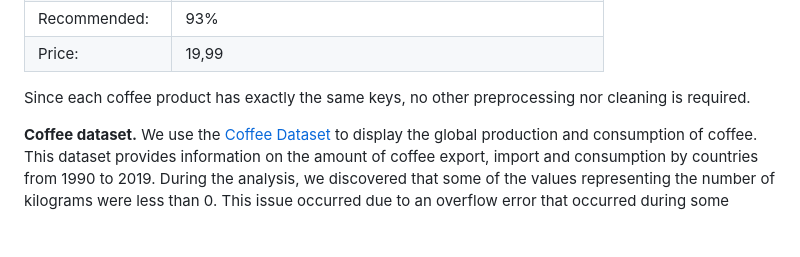
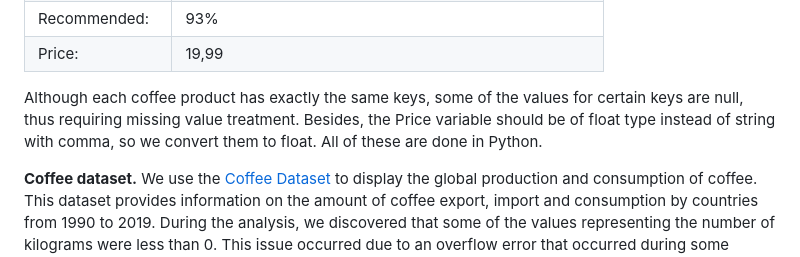
Before and after one commit to com-480-data-visualization/project-2023-kingdom_of_kaffa, a Markdown page: README.md, the part around the change. Rendered like a GitHub page; blank space fills up the shorter version.

```diff
--- a/README.md
+++ b/README.md
@@ -37,7 +37,7 @@ For our project we use two datasets: (1) scraped data from the website [Kofio](h
 | Recommended: | 93% |
 | Price: | 19,99 |
 
-Since each coffee product has exactly the same keys, no other preprocessing nor cleaning is required.
+Although each coffee product has exactly the same keys, some of the values for certain keys are null, thus requiring missing value treatment. Besides, the Price variable should be of float type instead of string with comma, so we convert them to float. All of these are done in Python.
 
 **Coffee dataset.** We use the [Coffee Dataset](https://www.kaggle.com/datasets/michals22/coffee-dataset) to display the global production and consumption of coffee. This dataset provides information on the amount of coffee export, import and consumption by countries from 1990 to 2019. During the analysis, we discovered that some of the values representing the number of kilograms were less than 0. This issue occurred due to an overflow error that occurred during some calculations. To resolve this issue, we used the original [Python notebooks](https://github.com/MSI17819/Coffee_data_analysis/blob/main/Coffee_codeimpro.ipynb) to fetch the data, perform the necessary calculations while taking into account the possibility of overflow, and saved the updated dataset.
 
```
